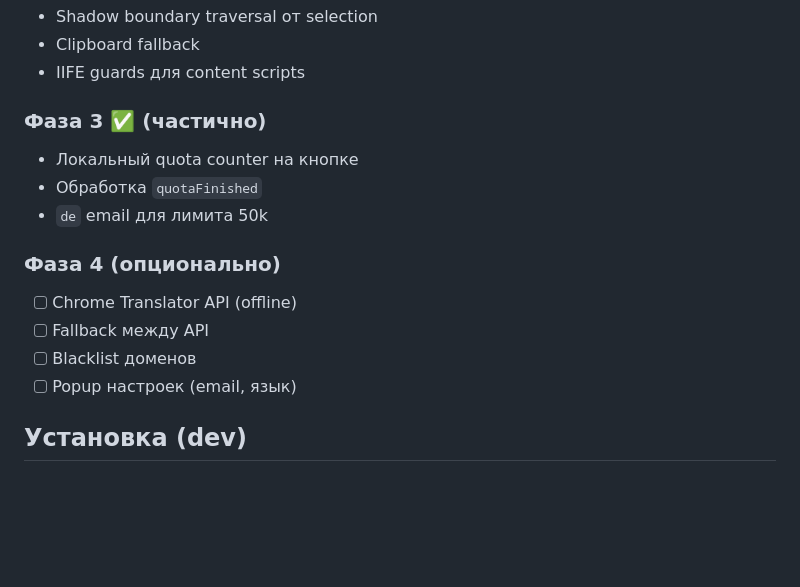
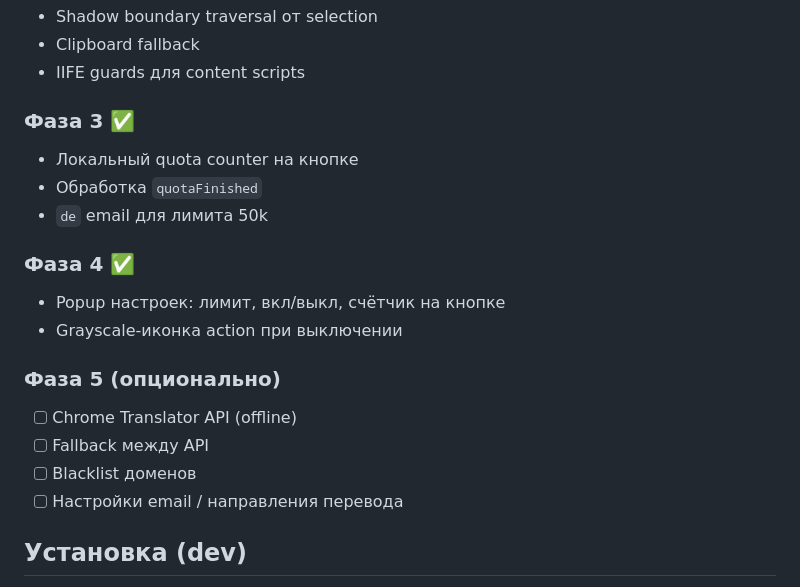
Before and after one commit to dynamic1717/inpulator, a Markdown page: DOCUMENTATION.md, the part around the change printed below. Drawn GitHub-style; blank space fills up the shorter version.

```diff
--- a/DOCUMENTATION.md
+++ b/DOCUMENTATION.md
@@ -206,18 +223,23 @@ input-translate-ext/
 - Clipboard fallback
 - IIFE guards для content scripts
 
-### Фаза 3 ✅ (частично)
+### Фаза 3 ✅
 
 - Локальный quota counter на кнопке
 - Обработка `quotaFinished`
 - `de` email для лимита 50k
 
-### Фаза 4 (опционально)
+### Фаза 4 ✅
+
+- Popup настроек: лимит, вкл/выкл, счётчик на кнопке
+- Grayscale-иконка action при выключении
+
+### Фаза 5 (опционально)
 
 - [ ] Chrome Translator API (offline)
 - [ ] Fallback между API
 - [ ] Blacklist доменов
-- [ ] Popup настроек (email, язык)
+- [ ] Настройки email / направления перевода
 
 ## Установка (dev)
 
```
Also changed, not shown: other parts of DOCUMENTATION.md (+25 -8 lines), README.md (+5 -2 lines), icons/icon128-disabled.png (added), icons/icon16-disabled.png (added), icons/icon48-disabled.png (added), 10 other files.
